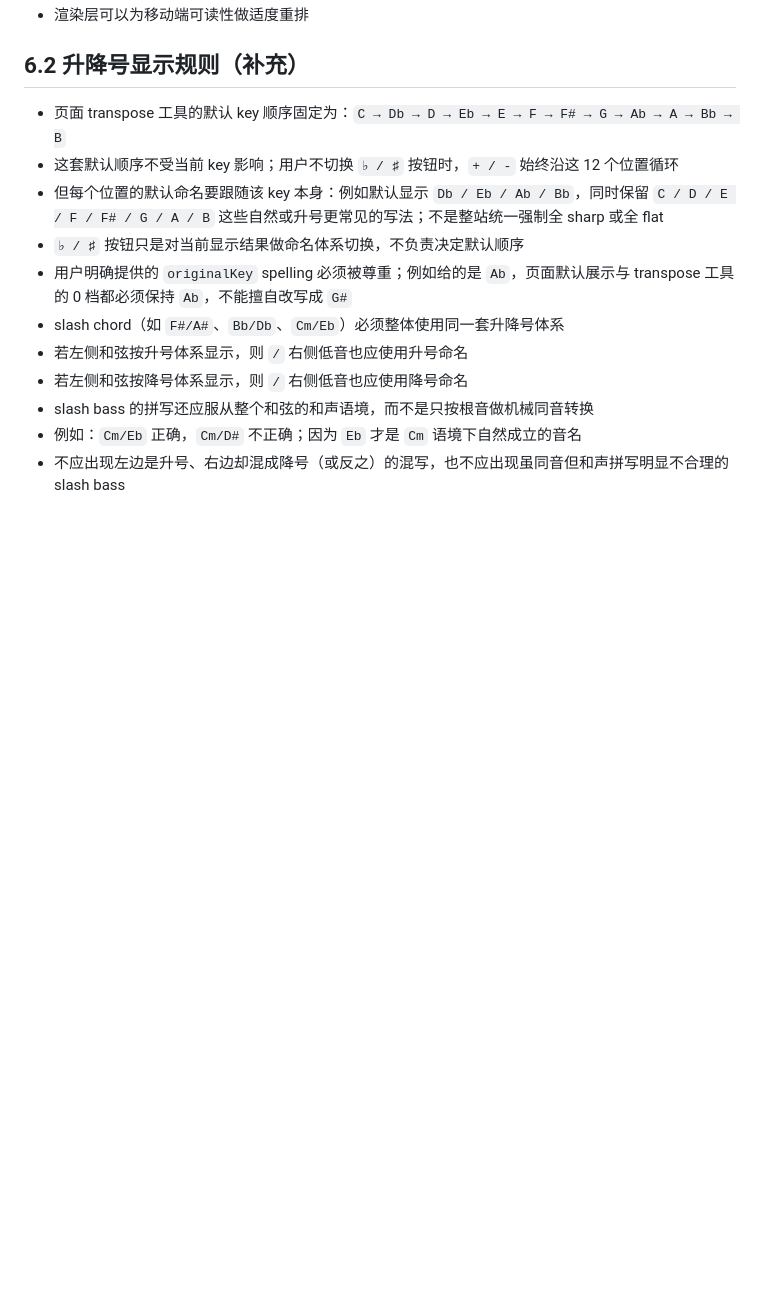
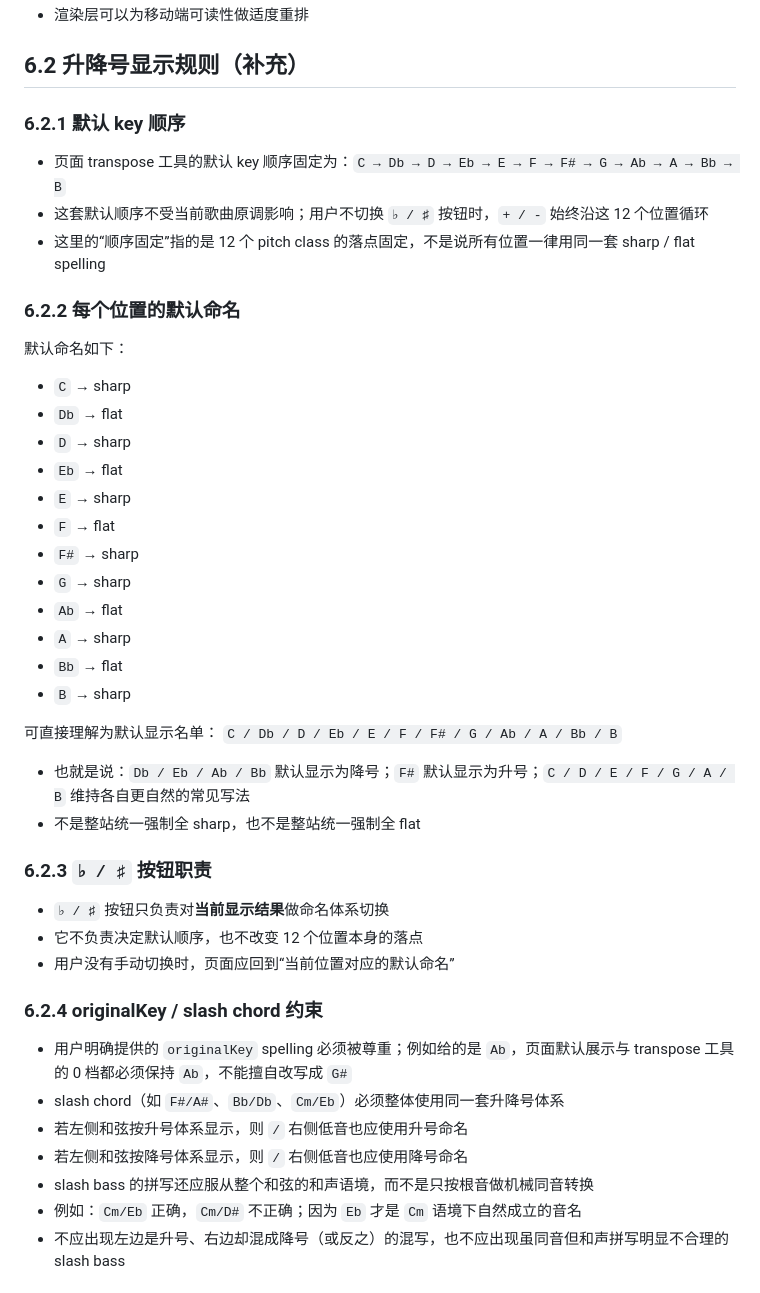
Before and after one commit to tangkk/chord-sheet-site, a Markdown page: docs/CONTENT_FORMAT.md, the part around the change. Rendered like a GitHub page; blank space fills up the shorter version.

Commit message:
docs: clarify transpose key naming rules

```diff
--- a/docs/CONTENT_FORMAT.md
+++ b/docs/CONTENT_FORMAT.md
@@ -129,10 +129,43 @@ E/G# F#m7
 
 ## 6.2 升降号显示规则（补充）
 
+### 6.2.1 默认 key 顺序
+
 - 页面 transpose 工具的默认 key 顺序固定为：`C → Db → D → Eb → E → F → F# → G → Ab → A → Bb → B`
-- 这套默认顺序不受当前 key 影响；用户不切换 `♭ / ♯` 按钮时，`+ / -` 始终沿这 12 个位置循环
-- 但每个位置的默认命名要跟随该 key 本身：例如默认显示 `Db / Eb / Ab / Bb`，同时保留 `C / D / E / F / F# / G / A / B` 这些自然或升号更常见的写法；不是整站统一强制全 sharp 或全 flat
-- `♭ / ♯` 按钮只是对当前显示结果做命名体系切换，不负责决定默认顺序
+- 这套默认顺序不受当前歌曲原调影响；用户不切换 `♭ / ♯` 按钮时，`+ / -` 始终沿这 12 个位置循环
+- 这里的“顺序固定”指的是 12 个 pitch class 的落点固定，不是说所有位置一律用同一套 sharp / flat spelling
+
+### 6.2.2 每个位置的默认命名
+
+默认命名如下：
+
+- `C` → sharp
+- `Db` → flat
+- `D` → sharp
+- `Eb` → flat
+- `E` → sharp
+- `F` → flat
+- `F#` → sharp
+- `G` → sharp
+- `Ab` → flat
+- `A` → sharp
+- `Bb` → flat
+- `B` → sharp
+
+可直接理解为默认显示名单：
+`C / Db / D / Eb / E / F / F# / G / Ab / A / Bb / B`
+
+- 也就是说：`Db / Eb / Ab / Bb` 默认显示为降号；`F#` 默认显示为升号；`C / D / E / F / G / A / B` 维持各自更自然的常见写法
+- 不是整站统一强制全 sharp，也不是整站统一强制全 flat
+
+### 6.2.3 `♭ / ♯` 按钮职责
+
+- `♭ / ♯` 按钮只负责对**当前显示结果**做命名体系切换
+- 它不负责决定默认顺序，也不改变 12 个位置本身的落点
+- 用户没有手动切换时，页面应回到“当前位置对应的默认命名”
+
+### 6.2.4 originalKey / slash chord 约束
+
 - 用户明确提供的 `originalKey` spelling 必须被尊重；例如给的是 `Ab`，页面默认展示与 transpose 工具的 0 档都必须保持 `Ab`，不能擅自改写成 `G#`
 - slash chord（如 `F#/A#`、`Bb/Db`、`Cm/Eb`）必须整体使用同一套升降号体系
 - 若左侧和弦按升号体系显示，则 `/` 右侧低音也应使用升号命名
```
Also changed, not shown: docs/IMPLEMENTATION_LOG.md (+3 -1 lines).
